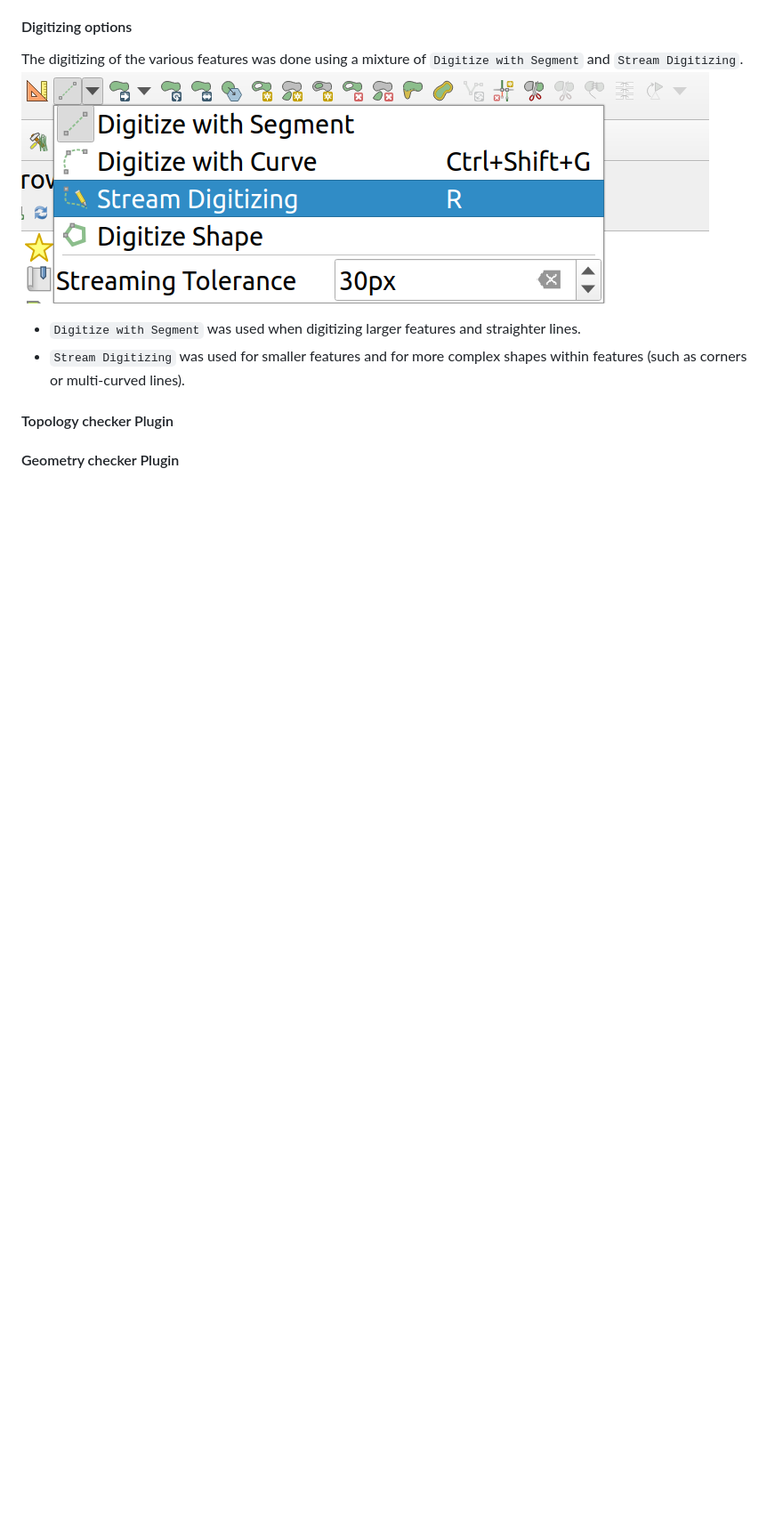
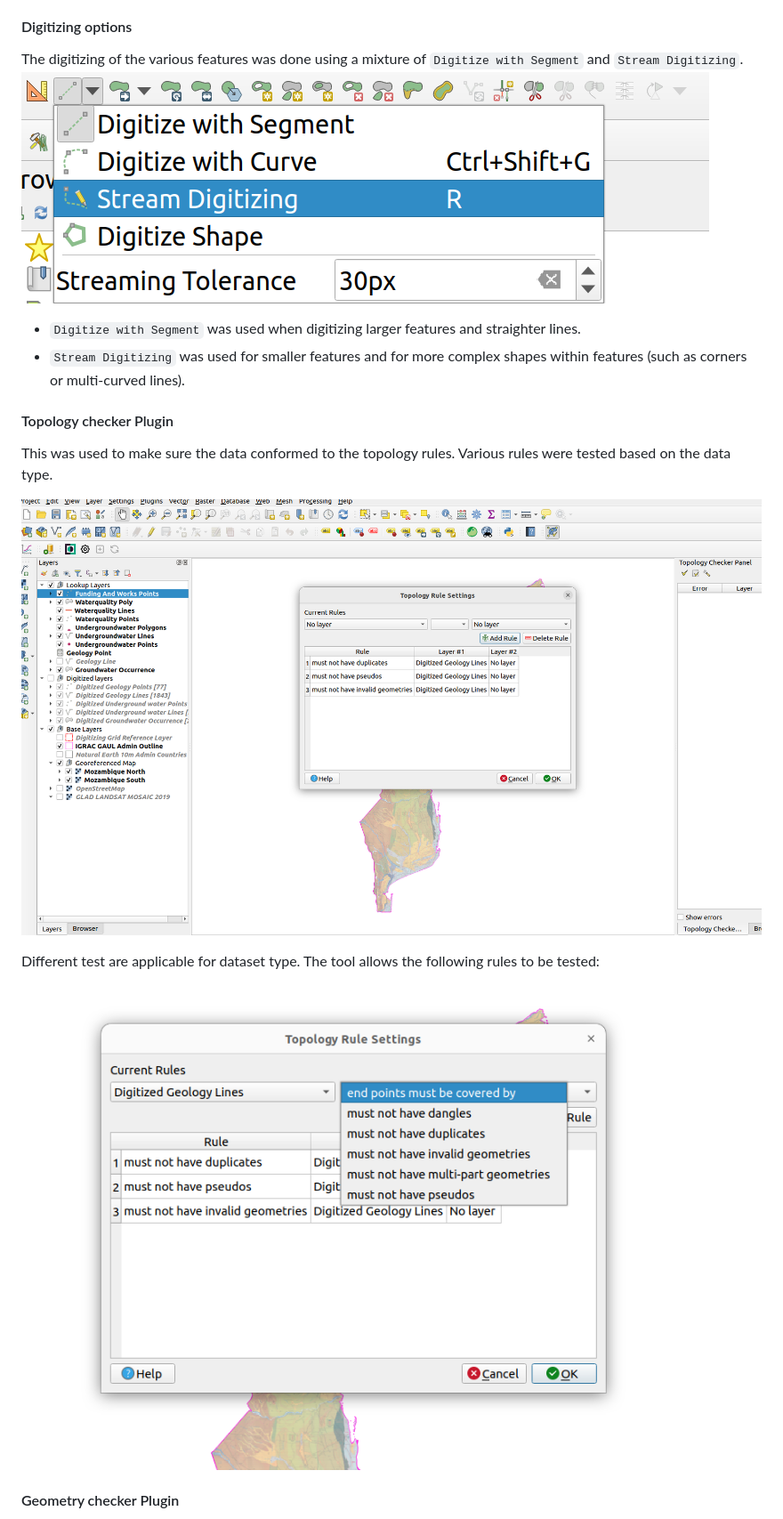
Before and after one commit to kartoza/IGRAC-ZimAndMozDigitizing, a Markdown page: docs/src/digitising-process.md, the part around the change printed below. Shown: that part at 89% size. GitHub-like rendering; pictures changed too: docs/src/images/topology_checker.png (added), docs/src/images/topology_checker_settings.png (added); blank space fills up the shorter version.

```diff
--- a/docs/src/digitising-process.md
+++ b/docs/src/digitising-process.md
@@ -402,4 +400,11 @@ The digitizing of the various features was done using a mixture of `Digitize wit
 
 #### Topology checker Plugin
 
+This was used to make sure the data conformed to the topology rules. Various rules were tested based on the data type.
+
+![topology_checker](./images/topology_checker.png)
+
+Different test are applicable for dataset type. The tool allows the following rules to be tested:
+![topology_settings](./images/topology_checker_settings.png)
+
 #### Geometry checker Plugin
```
Also changed, not shown: other parts of docs/src/digitising-process.md (+45 -44 lines), docs/src/images/geom_checker_settings.png (added).
